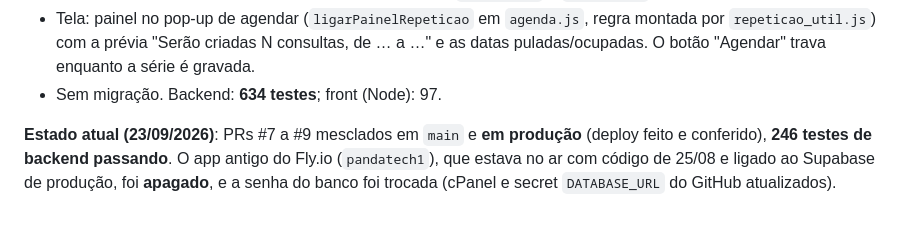
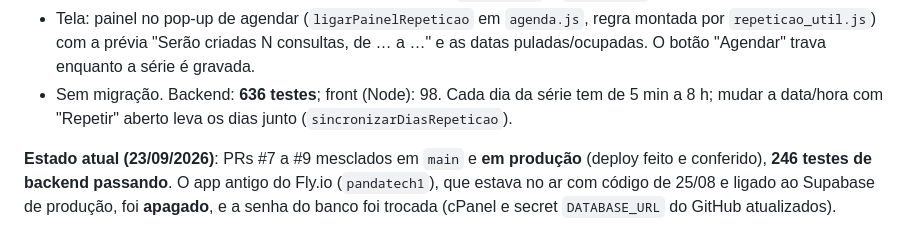
Before and after one commit to andremoreirapanda/panda-tech, a Markdown page: CLAUDE.md, the part around the change. Drawn GitHub-style.

Commit message:
CLAUDE.md: repetição avançada
Co-Authored-By: Claude Opus 5.5 <noreply@anthropic.com>

```diff
--- a/CLAUDE.md
+++ b/CLAUDE.md
@@ -748,7 +748,7 @@ Mesmas opções do "Repetir Agendamento" da Clínica Ágil (spec e plano do item
   regra montada por `repeticao_util.js`) com a prévia "Serão criadas N
   consultas, de … a …" e as datas puladas/ocupadas. O botão "Agendar" trava
   enquanto a série é gravada.
-- Sem migração. Backend: **634 testes**; front (Node): 97.
+- Sem migração. Backend: **636 testes**; front (Node): 98. Cada dia da série tem de 5 min a 8 h; mudar a data/hora com "Repetir" aberto leva os dias junto (`sincronizarDiasRepeticao`).
 
 **Estado atual (23/09/2026)**: PRs #7 a #9 mesclados em `main` e **em
 produção** (deploy feito e conferido), **246 testes de backend passando**.
```
